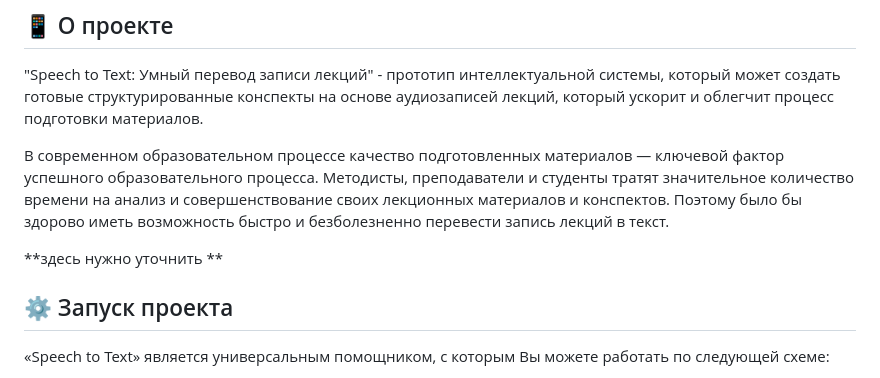
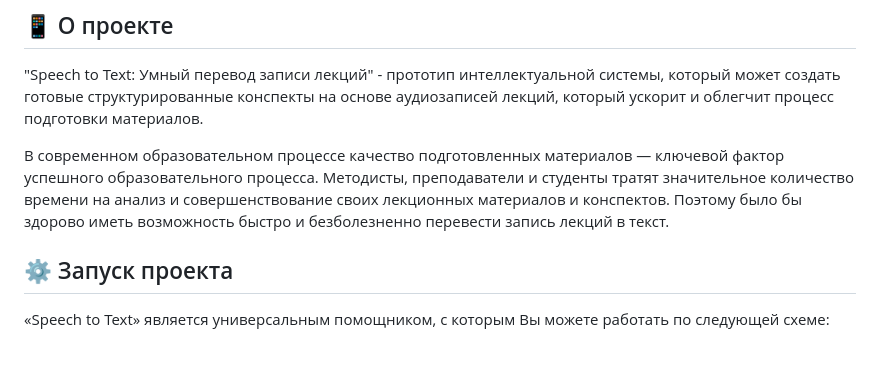
Before and after one commit to PoddubnyyIvaan/auto_abstract, a Markdown page: README.md, the part around the change. Drawn GitHub-style; blank space fills up the shorter version.

```diff
--- a/README.md
+++ b/README.md
@@ -21,7 +21,6 @@
 Поэтому было бы здорово иметь возможность быстро и безболезненно перевести запись лекций в текст.
 </p>
 
-**здесь нужно уточнить **
 ## <a name="setting"> ⚙️ Запуск проекта </a>
 <p> «Speech to Text» является универсальным помощником, с которым Вы можете работать по следующей схеме:
 </p>
```
